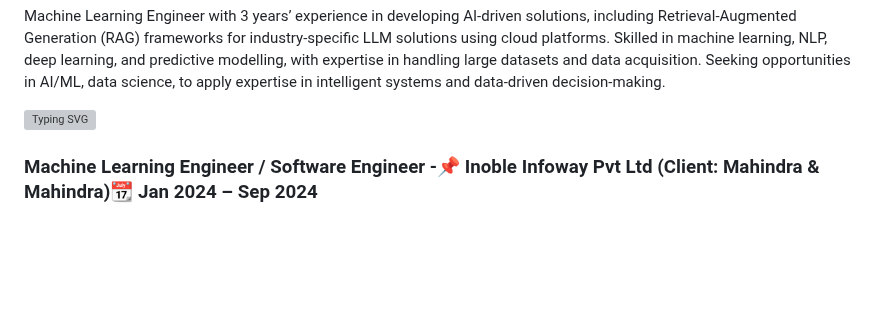
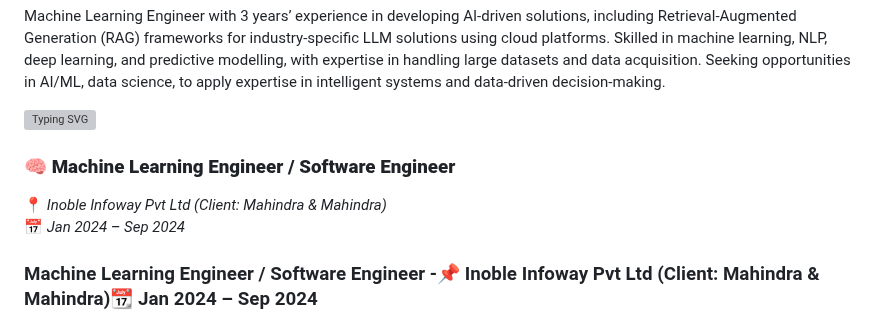
Before and after one commit to venkateshmungi/venkateshmungi, a Markdown page: README.md, the part around the change. Rendered like a GitHub page; blank space fills up the shorter version; grey boxes are pictures that could not be loaded.

```diff
--- a/README.md
+++ b/README.md
@@ -13,6 +13,10 @@
 Machine Learning Engineer with 3 years’ experience in developing AI-driven solutions, including Retrieval-Augmented Generation (RAG) frameworks for industry-specific LLM solutions using cloud platforms. Skilled in machine learning, NLP, deep learning, and predictive modelling, with expertise in handling large datasets and data acquisition. Seeking opportunities in AI/ML, data science, to apply expertise in intelligent systems and data-driven decision-making.
 
 [![Typing SVG](https://readme-typing-svg.demolab.com?font=Segoe+UI+Black&weight=50&pause=1000&color=393782&width=435&lines=%F0%9F%92%BC+Work+Experience)](https://git.io/typing-svg)
+
+### 🧠 **Machine Learning Engineer / Software Engineer**
+📍 *Inoble Infoway Pvt Ltd (Client: Mahindra & Mahindra)*
+📅 *Jan 2024 – Sep 2024*
 
 ### Machine Learning Engineer / Software Engineer  -📌 Inoble Infoway Pvt Ltd (Client: Mahindra & Mahindra)📆 Jan 2024 – Sep 2024
 
```
